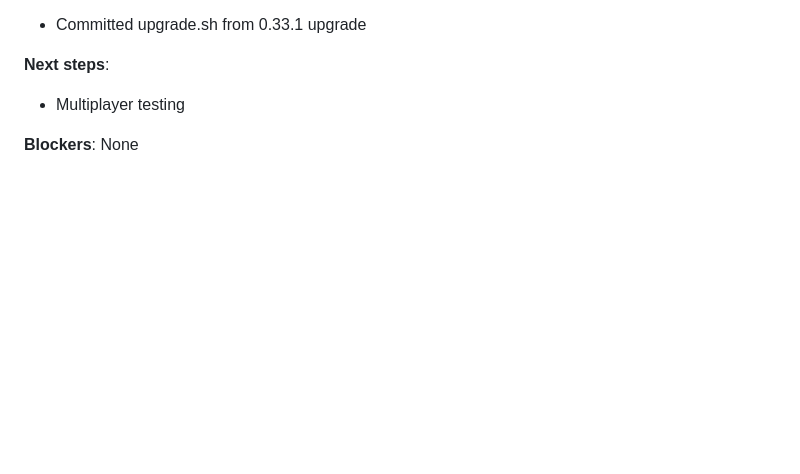
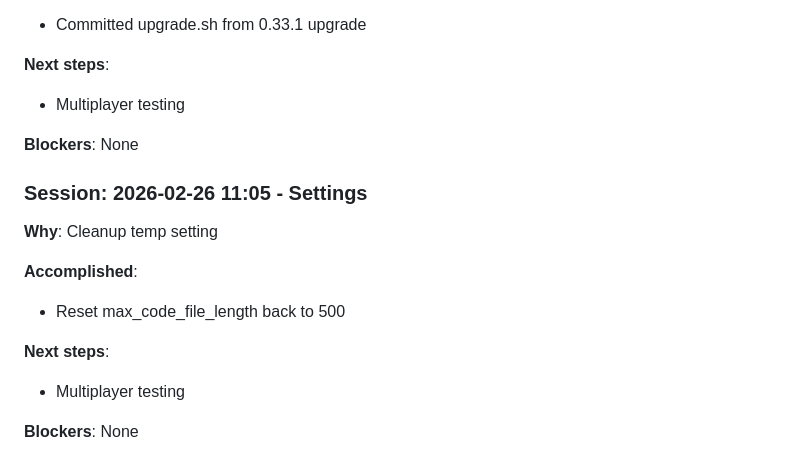
Before and after one commit to tomgun/saktris-game, a Markdown page: .agentic-journal/JOURNAL.md, the part around the change. Drawn GitHub-style; blank space fills up the shorter version.

Commit message:
Reset max_code_file_length to 500 after framework upgrade

```diff
--- a/.agentic-journal/JOURNAL.md
+++ b/.agentic-journal/JOURNAL.md
@@ -419,3 +419,16 @@
 - Multiplayer testing
 
 **Blockers**: None
+
+
+### Session: 2026-02-26 11:05 - Settings
+
+**Why**: Cleanup temp setting
+
+**Accomplished**:
+- Reset max_code_file_length back to 500
+
+**Next steps**:
+- Multiplayer testing
+
+**Blockers**: None
```
Also changed, not shown: STACK.md (+1 -1 lines).
